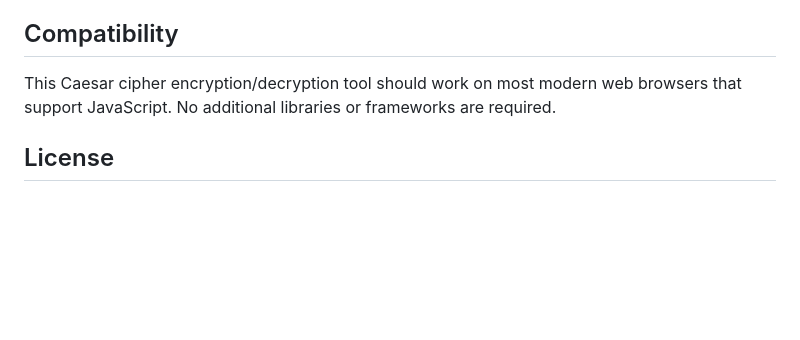
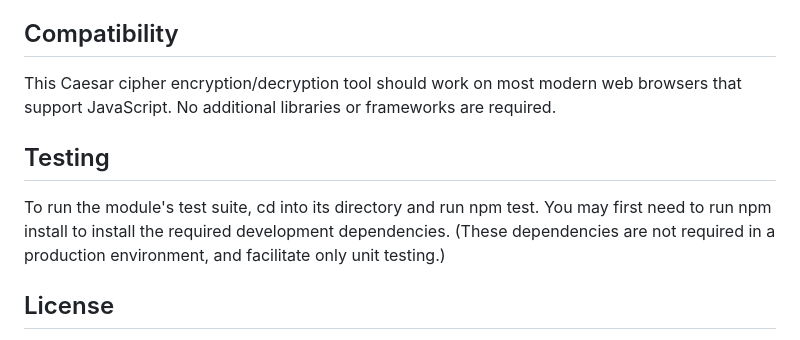
Before and after one commit to hegdepavankumar/Cipher-Encryption-Decryption, a Markdown page: README.md, the part around the change printed below. Drawn GitHub-style; blank space fills up the shorter version.

```diff
--- a/README.md
+++ b/README.md
@@ -41,6 +41,9 @@ The project consists of the following files:
 ## Compatibility ##
 This Caesar cipher encryption/decryption tool should work on most modern web browsers that support JavaScript. No additional libraries or frameworks are required.
 
+## Testing ##
+To run the module's test suite, cd into its directory and run npm test. You may first need to run npm install to install the required development dependencies. (These dependencies are not required in a production environment, and facilitate only unit testing.)
+
 ## License ##
 This project is licensed under the MIT License. Feel free to modify and use the code as per your needs.
 
```
Also changed, not shown: other parts of README.md (+0 -6 lines).
